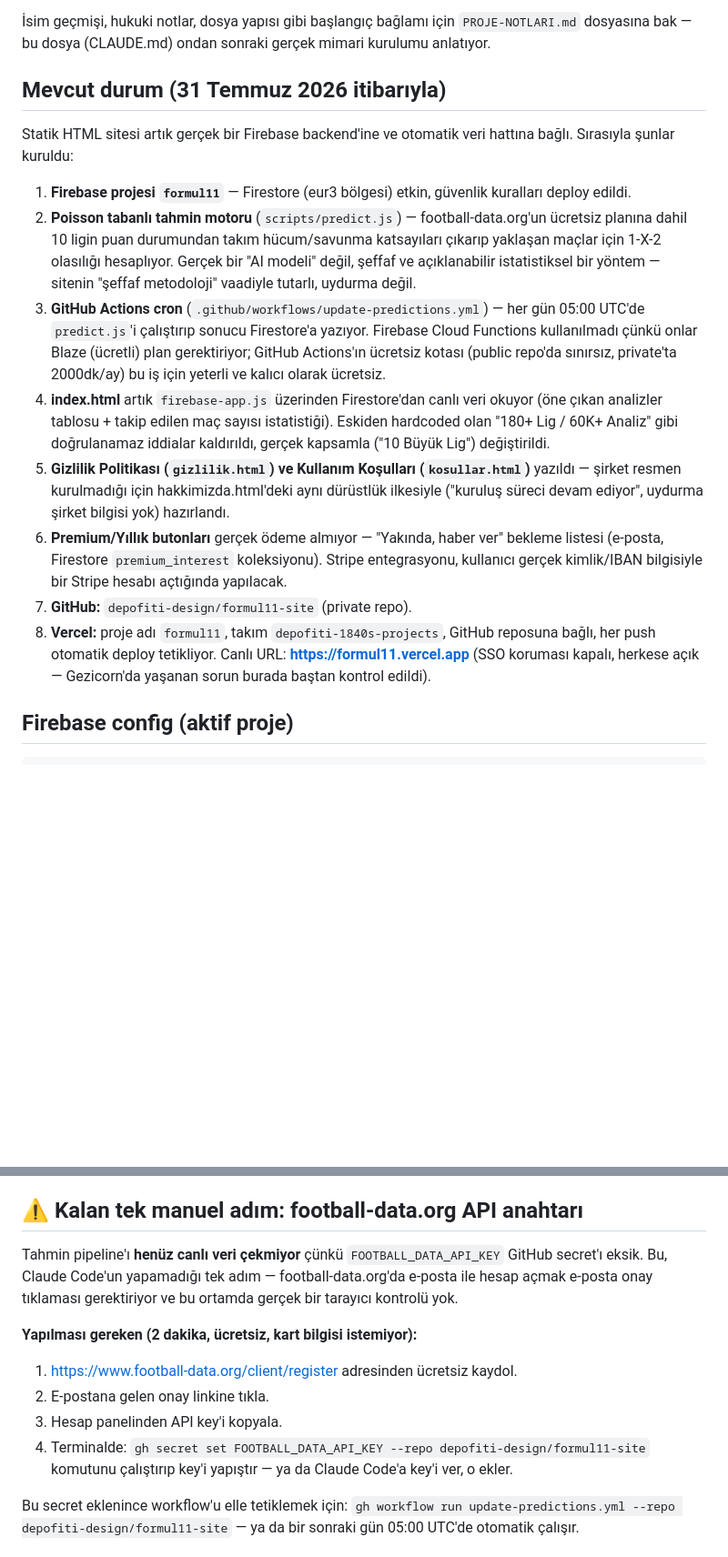
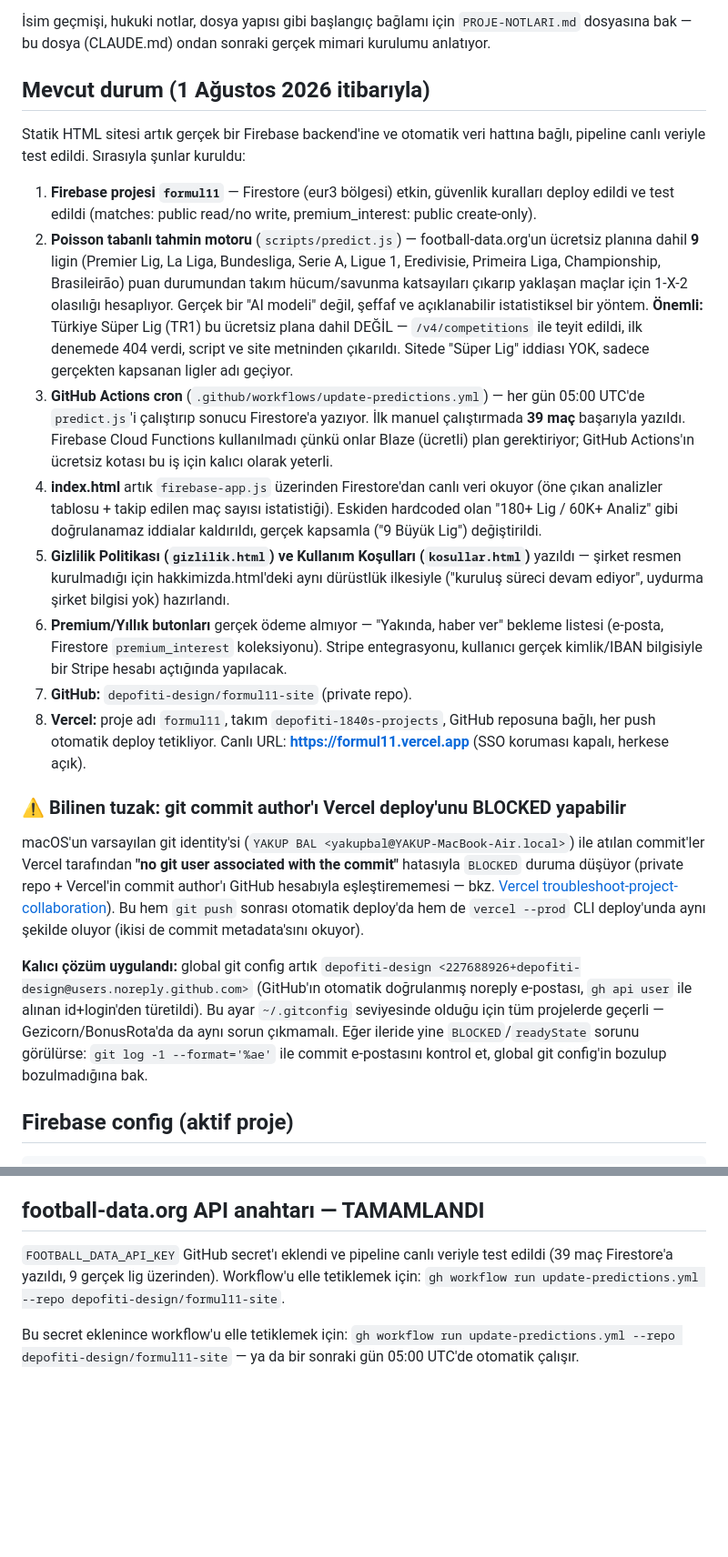
Before and after one commit to depofiti-design/formul11-site, a Markdown page: CLAUDE.md, 2 parts joined by grey strips. Shown at 91% size. Rendered like a GitHub page; blank space fills up the shorter version.

Commit message:
CLAUDE.md: pipeline canlı veriyle doğrulandı, TR1 kapsam dışı ve git author BLOCKED sorunu belgelendi

```diff
--- a/CLAUDE.md
+++ b/CLAUDE.md
@@ -6,18 +6,24 @@ Formül11 — yapay zeka/istatistik destekli futbol maç analizi platformu. Bahi
 
 İsim geçmişi, hukuki notlar, dosya yapısı gibi başlangıç bağlamı için `PROJE-NOTLARI.md` dosyasına bak — bu dosya (CLAUDE.md) ondan sonraki gerçek mimari kurulumu anlatıyor.
 
-## Mevcut durum (31 Temmuz 2026 itibarıyla)
+## Mevcut durum (1 Ağustos 2026 itibarıyla)
 
-Statik HTML sitesi artık gerçek bir Firebase backend'ine ve otomatik veri hattına bağlı. Sırasıyla şunlar kuruldu:
+Statik HTML sitesi artık gerçek bir Firebase backend'ine ve otomatik veri hattına bağlı, pipeline canlı veriyle test edildi. Sırasıyla şunlar kuruldu:
 
-1. **Firebase projesi `formul11`** — Firestore (eur3 bölgesi) etkin, güvenlik kuralları deploy edildi.
-2. **Poisson tabanlı tahmin motoru** (`scripts/predict.js`) — football-data.org'un ücretsiz planına dahil 10 ligin puan durumundan takım hücum/savunma katsayıları çıkarıp yaklaşan maçlar için 1-X-2 olasılığı hesaplıyor. Gerçek bir "AI modeli" değil, şeffaf ve açıklanabilir istatistiksel bir yöntem — sitenin "şeffaf metodoloji" vaadiyle tutarlı, uydurma değil.
-3. **GitHub Actions cron** (`.github/workflows/update-predictions.yml`) — her gün 05:00 UTC'de `predict.js`'i çalıştırıp sonucu Firestore'a yazıyor. Firebase Cloud Functions kullanılmadı çünkü onlar Blaze (ücretli) plan gerektiriyor; GitHub Actions'ın ücretsiz kotası (public repo'da sınırsız, private'ta 2000dk/ay) bu iş için yeterli ve kalıcı olarak ücretsiz.
-4. **index.html** artık `firebase-app.js` üzerinden Firestore'dan canlı veri okuyor (öne çıkan analizler tablosu + takip edilen maç sayısı istatistiği). Eskiden hardcoded olan "180+ Lig / 60K+ Analiz" gibi doğrulanamaz iddialar kaldırıldı, gerçek kapsamla ("10 Büyük Lig") değiştirildi.
+1. **Firebase projesi `formul11`** — Firestore (eur3 bölgesi) etkin, güvenlik kuralları deploy edildi ve test edildi (matches: public read/no write, premium_interest: public create-only).
+2. **Poisson tabanlı tahmin motoru** (`scripts/predict.js`) — football-data.org'un ücretsiz planına dahil **9** ligin (Premier Lig, La Liga, Bundesliga, Serie A, Ligue 1, Eredivisie, Primeira Liga, Championship, Brasileirão) puan durumundan takım hücum/savunma katsayıları çıkarıp yaklaşan maçlar için 1-X-2 olasılığı hesaplıyor. Gerçek bir "AI modeli" değil, şeffaf ve açıklanabilir istatistiksel bir yöntem. **Önemli:** Türkiye Süper Lig (TR1) bu ücretsiz plana dahil DEĞİL — `/v4/competitions` ile teyit edildi, ilk denemede 404 verdi, script ve site metninden çıkarıldı. Sitede "Süper Lig" iddiası YOK, sadece gerçekten kapsanan ligler adı geçiyor.
+3. **GitHub Actions cron** (`.github/workflows/update-predictions.yml`) — her gün 05:00 UTC'de `predict.js`'i çalıştırıp sonucu Firestore'a yazıyor. İlk manuel çalıştırmada **39 maç** başarıyla yazıldı. Firebase Cloud Functions kullanılmadı çünkü onlar Blaze (ücretli) plan gerektiriyor; GitHub Actions'ın ücretsiz kotası bu iş için kalıcı olarak yeterli.
+4. **index.html** artık `firebase-app.js` üzerinden Firestore'dan canlı veri okuyor (öne çıkan analizler tablosu + takip edilen maç sayısı istatistiği). Eskiden hardcoded olan "180+ Lig / 60K+ Analiz" gibi doğrulanamaz iddialar kaldırıldı, gerçek kapsamla ("9 Büyük Lig") değiştirildi.
 5. **Gizlilik Politikası (`gizlilik.html`) ve Kullanım Koşulları (`kosullar.html`)** yazıldı — şirket resmen kurulmadığı için hakkimizda.html'deki aynı dürüstlük ilkesiyle ("kuruluş süreci devam ediyor", uydurma şirket bilgisi yok) hazırlandı.
 6. **Premium/Yıllık butonları** gerçek ödeme almıyor — "Yakında, haber ver" bekleme listesi (e-posta, Firestore `premium_interest` koleksiyonu). Stripe entegrasyonu, kullanıcı gerçek kimlik/IBAN bilgisiyle bir Stripe hesabı açtığında yapılacak.
 7. **GitHub:** `depofiti-design/formul11-site` (private repo).
-8. **Vercel:** proje adı `formul11`, takım `depofiti-1840s-projects`, GitHub reposuna bağlı, her push otomatik deploy tetikliyor. Canlı URL: **https://formul11.vercel.app** (SSO koruması kapalı, herkese açık — Gezicorn'da yaşanan sorun burada baştan kontrol edildi).
+8. **Vercel:** proje adı `formul11`, takım `depofiti-1840s-projects`, GitHub reposuna bağlı, her push otomatik deploy tetikliyor. Canlı URL: **https://formul11.vercel.app** (SSO koruması kapalı, herkese açık).
+
+### ⚠️ Bilinen tuzak: git commit author'ı Vercel deploy'unu BLOCKED yapabilir
+
+macOS'un varsayılan git identity'si (`YAKUP BAL <yakupbal@YAKUP-MacBook-Air.local>`) ile atılan commit'ler Vercel tarafından **"no git user associated with the commit"** hatasıyla `BLOCKED` duruma düşüyor (private repo + Vercel'in commit author'ı GitHub hesabıyla eşleştirememesi — bkz. [Vercel troubleshoot-project-collaboration](https://vercel.com/docs/deployments/troubleshoot-project-collaboration#account-configuration)). Bu hem `git push` sonrası otomatik deploy'da hem de `vercel --prod` CLI deploy'unda aynı şekilde oluyor (ikisi de commit metadata'sını okuyor).
+
+**Kalıcı çözüm uygulandı:** global git config artık `depofiti-design <227688926+depofiti-design@users.noreply.github.com>` (GitHub'ın otomatik doğrulanmış noreply e-postası, `gh api user` ile alınan id+login'den türetildi). Bu ayar `~/.gitconfig` seviyesinde olduğu için tüm projelerde geçerli — Gezicorn/BonusRota'da da aynı sorun çıkmamalı. Eğer ileride yine `BLOCKED`/`readyState` sorunu görülürse: `git log -1 --format='%ae'` ile commit e-postasını kontrol et, global git config'in bozulup bozulmadığına bak.
 
 ## Firebase config (aktif proje)
 
@@ -38,15 +44,9 @@ const firebaseConfig = {
 - `matches` — public read, client write yasak (`firestore.rules`). Sadece Admin SDK (GitHub Actions üzerinden `serviceAccountKey.json` / `FIREBASE_SERVICE_ACCOUNT_JSON` secret'ı ile) yazabiliyor. Alanlar: `competition_code`, `competition_name`, `home_team`, `away_team`, `match_date`, `home_win_prob`, `draw_prob`, `away_win_prob`, `confidence`, `model`, `updated_at`.
 - `premium_interest` — public create-only (e-posta bırakma), read/update/delete client'tan kapalı (toplu e-posta sızıntısını önlemek için). Alanlar: `email`, `plan`, `created_at`.
 
-## ⚠️ Kalan tek manuel adım: football-data.org API anahtarı
+## football-data.org API anahtarı — TAMAMLANDI
 
-Tahmin pipeline'ı **henüz canlı veri çekmiyor** çünkü `FOOTBALL_DATA_API_KEY` GitHub secret'ı eksik. Bu, Claude Code'un yapamadığı tek adım — football-data.org'da e-posta ile hesap açmak e-posta onay tıklaması gerektiriyor ve bu ortamda gerçek bir tarayıcı kontrolü yok.
-
-**Yapılması gereken (2 dakika, ücretsiz, kart bilgisi istemiyor):**
-1. https://www.football-data.org/client/register adresinden ücretsiz kaydol.
-2. E-postana gelen onay linkine tıkla.
-3. Hesap panelinden API key'i kopyala.
-4. Terminalde: `gh secret set FOOTBALL_DATA_API_KEY --repo depofiti-design/formul11-site` komutunu çalıştırıp key'i yapıştır — ya da Claude Code'a key'i ver, o ekler.
+`FOOTBALL_DATA_API_KEY` GitHub secret'ı eklendi ve pipeline canlı veriyle test edildi (39 maç Firestore'a yazıldı, 9 gerçek lig üzerinden). Workflow'u elle tetiklemek için: `gh workflow run update-predictions.yml --repo depofiti-design/formul11-site`.
 
 Bu secret eklenince workflow'u elle tetiklemek için: `gh workflow run update-predictions.yml --repo depofiti-design/formul11-site` — ya da bir sonraki gün 05:00 UTC'de otomatik çalışır.
 
```
